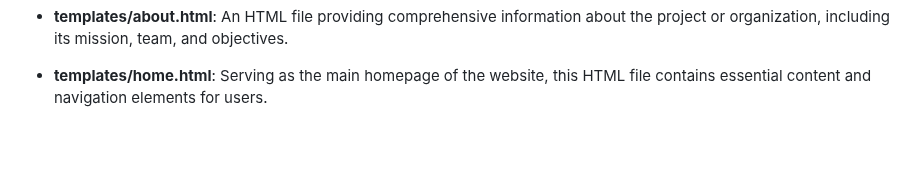
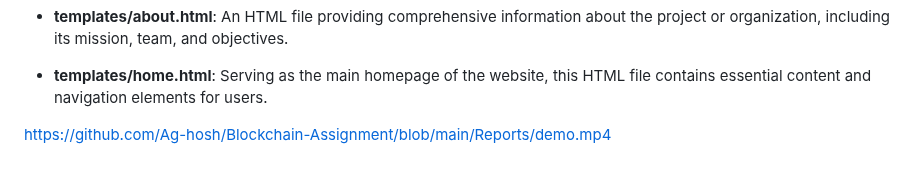
Before and after one commit to Ag-hosh/Blockchain-Assignment, a Markdown page: README.md, the part around the change. Rendered like a GitHub page; blank space fills up the shorter version.

```diff
--- a/README.md
+++ b/README.md
@@ -47,3 +47,5 @@ The project's file structure is meticulously organized for clarity and ease of d
 - **templates/about.html**: An HTML file providing comprehensive information about the project or organization, including its mission, team, and objectives.
 
 - **templates/home.html**: Serving as the main homepage of the website, this HTML file contains essential content and navigation elements for users.
+
+https://github.com/Ag-hosh/Blockchain-Assignment/blob/main/Reports/demo.mp4
```
